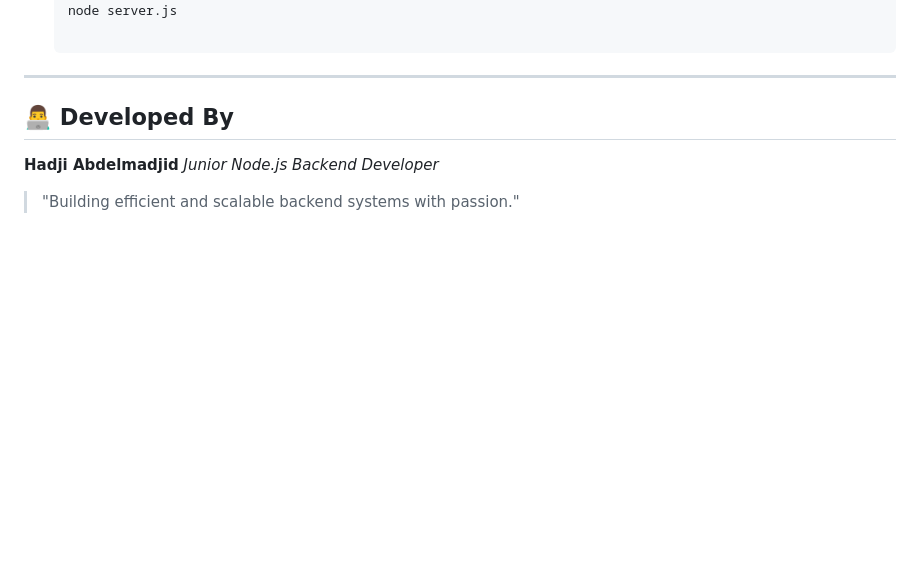
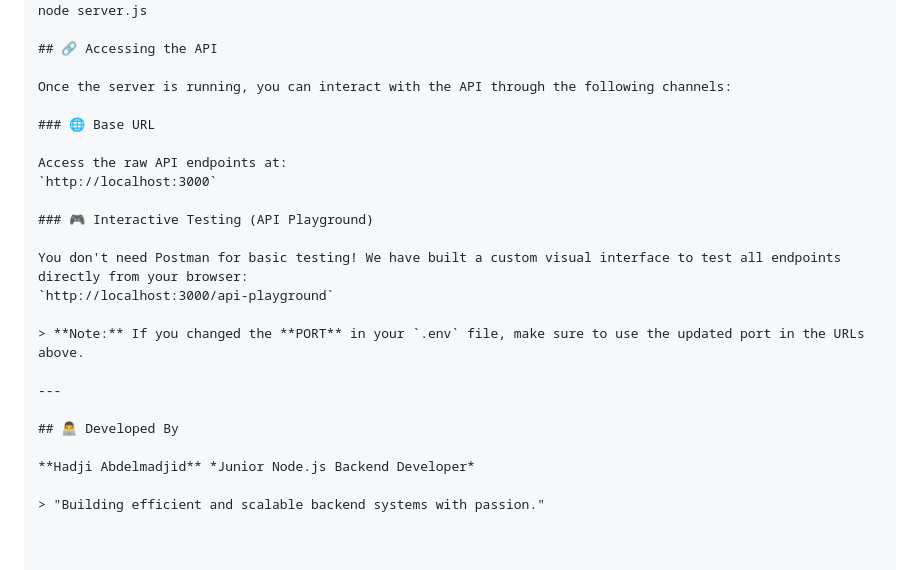
Before and after one commit to MajidRS/Simple-Library-Management-System-API, a Markdown page: README.md, the part around one of its changes. GitHub-like rendering; blank space fills up the shorter version.

Commit message:
docs: update README with configuration and access instructions

````diff
--- a/README.md
+++ b/README.md
@@ -101,5 +109,21 @@ The architecture is already **Database-Agnostic**, which makes the transition se
    ```bash
    node server.js
+
+## 🔗 Accessing the API
+
+Once the server is running, you can interact with the API through the following channels:
+
+### 🌐 Base URL
+
+Access the raw API endpoints at:
+`http://localhost:3000`
+
+### 🎮 Interactive Testing (API Playground)
+
+You don't need Postman for basic testing! We have built a custom visual interface to test all endpoints directly from your browser:
+`http://localhost:3000/api-playground`
+
+> **Note:** If you changed the **PORT** in your `.env` file, make sure to use the updated port in the URLs above.
 
 ---
 
````
Also changed, not shown: other parts of README.md (+9 -1 lines).
